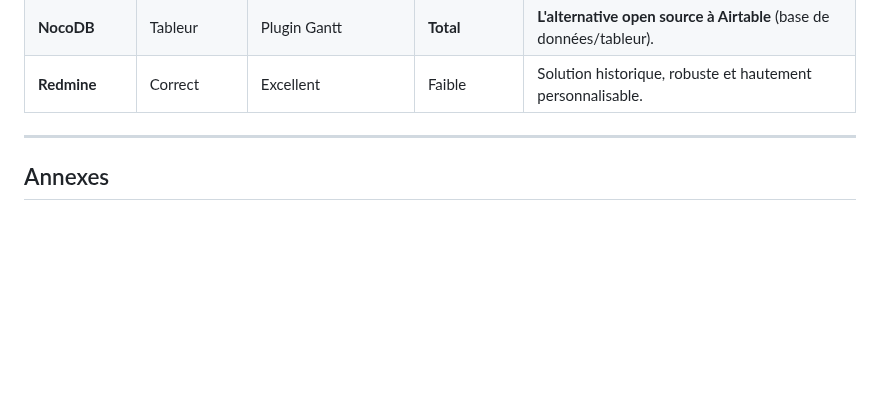
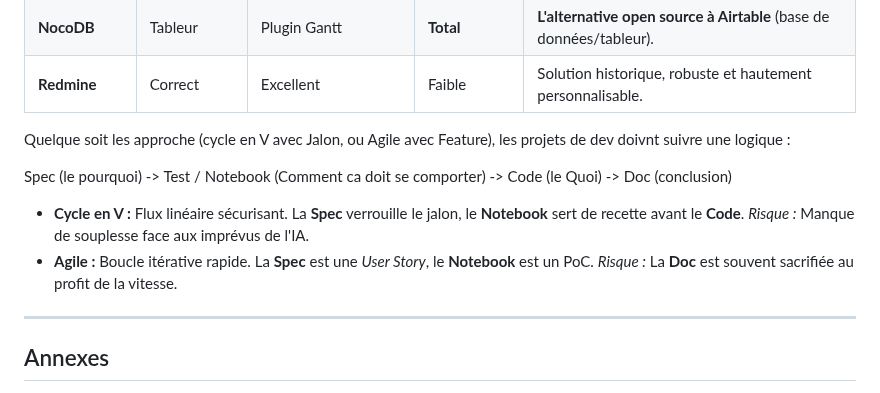
Before and after one commit to fabienfrfr/off-topic, a Markdown page: CERTIF/LEAD/best_practice.md, the part around the change. Rendered like a GitHub page; blank space fills up the shorter version.

Commit message:
add specification notice

```diff
--- a/CERTIF/LEAD/best_practice.md
+++ b/CERTIF/LEAD/best_practice.md
@@ -370,6 +370,13 @@ La gestion de projet est necessaire pour transformer une vision stratégique en
 | **NocoDB** | Tableur | Plugin Gantt | **Total** | **L'alternative open source à Airtable** (base de données/tableur). |
 | **Redmine** | Correct | Excellent | Faible | Solution historique, robuste et hautement personnalisable. |
 
+Quelque soit les approche (cycle en V avec Jalon, ou Agile avec Feature), les projets de dev doivnt suivre une logique :
+
+Spec (le pourquoi) -> Test / Notebook (Comment ca doit se comporter) -> Code (le Quoi) -> Doc (conclusion)
+
+* **Cycle en V :** Flux linéaire sécurisant. La **Spec** verrouille le jalon, le **Notebook** sert de recette avant le **Code**. *Risque :* Manque de souplesse face aux imprévus de l'IA.
+* **Agile :** Boucle itérative rapide. La **Spec** est une *User Story*, le **Notebook** est un PoC. *Risque :* La **Doc** est souvent sacrifiée au profit de la vitesse.
+
 
 ---
 
```
